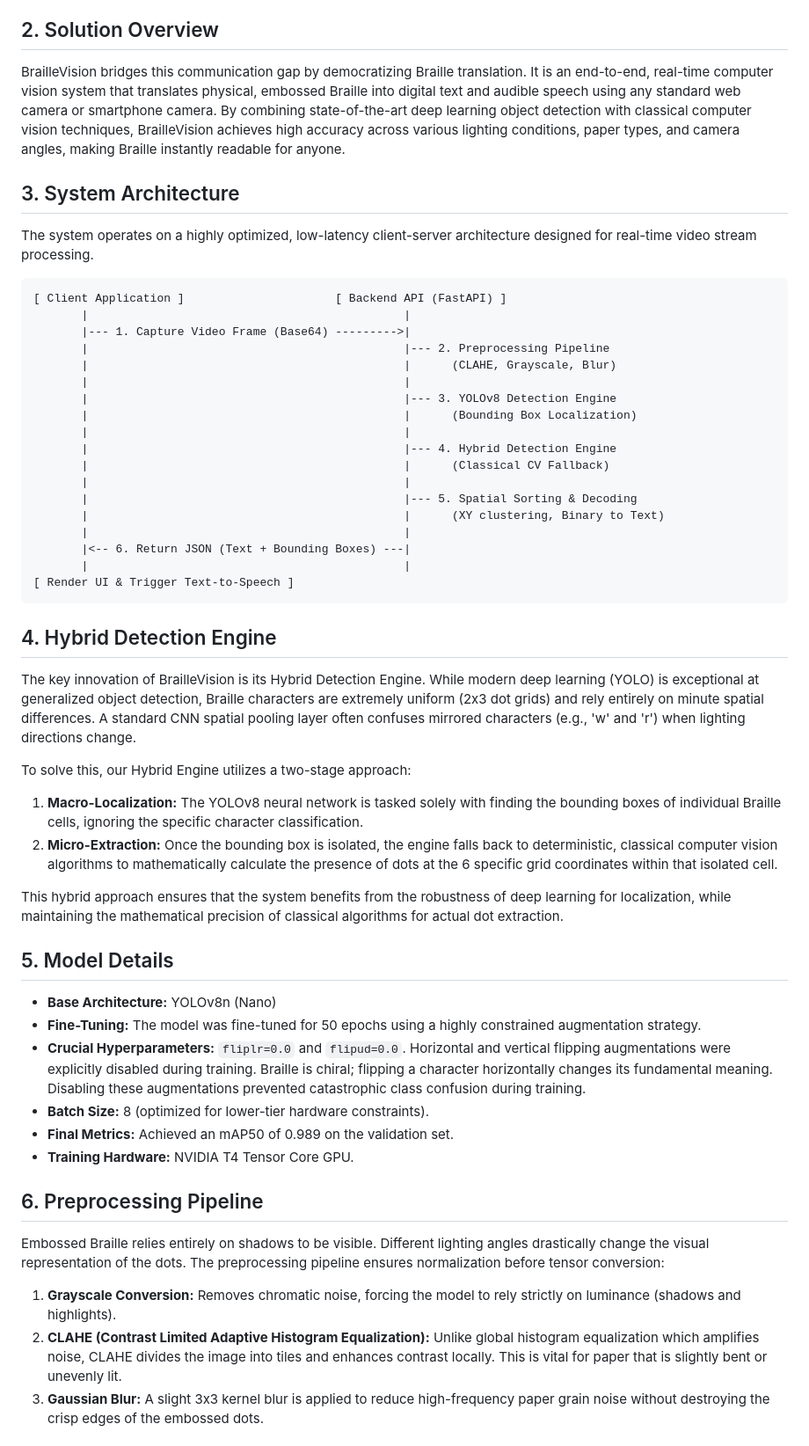
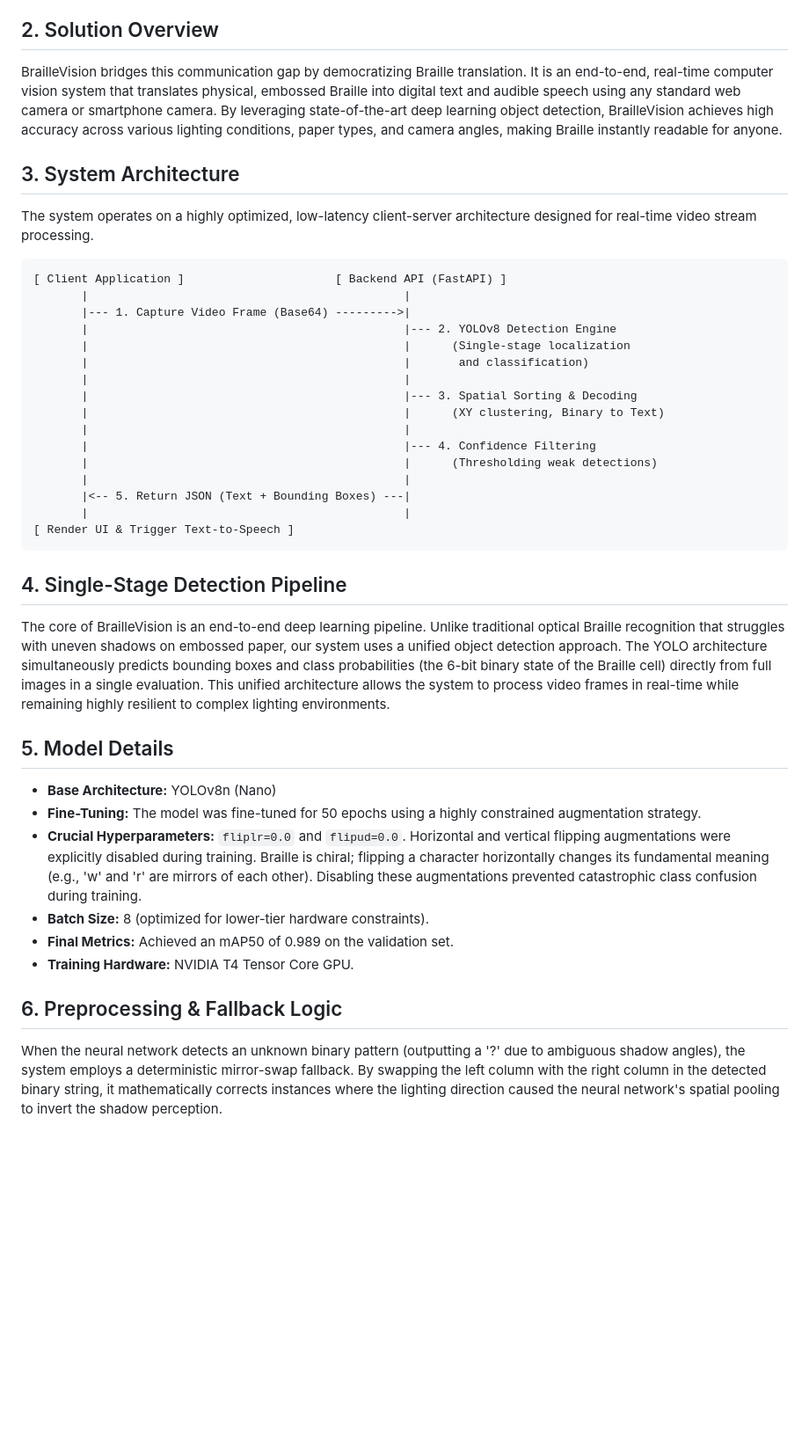
Before and after one commit to SiddGud/braille_hackathon_siddhant, a Markdown page: README.md, the part around one of its changes. Shown at 88% size. Rendered like a GitHub page; blank space fills up the shorter version.

Commit message:
Docs: Update README to reflect current single-stage YOLO pipeline

````diff
--- a/README.md
+++ b/README.md
@@ -5,7 +5,7 @@ Real-Time Optical Braille Recognition and Translation System
 According to the World Health Organization, at least 2.2 billion people globally have a near or distance vision impairment. While Braille remains the fundamental tool for literacy, education, and employment for the visually impaired, Braille literacy rates have been declining. A major contributing factor is the lack of accessible translation tools. Sighted teachers, parents, and peers often cannot read Braille, creating a significant communication barrier. Traditional Braille translation requires expensive, specialized hardware or manual transcription, which is slow and inaccessible to the general public.
 
 ## 2. Solution Overview
-BrailleVision bridges this communication gap by democratizing Braille translation. It is an end-to-end, real-time computer vision system that translates physical, embossed Braille into digital text and audible speech using any standard web camera or smartphone camera. By combining state-of-the-art deep learning object detection with classical computer vision techniques, BrailleVision achieves high accuracy across various lighting conditions, paper types, and camera angles, making Braille instantly readable for anyone.
+BrailleVision bridges this communication gap by democratizing Braille translation. It is an end-to-end, real-time computer vision system that translates physical, embossed Braille into digital text and audible speech using any standard web camera or smartphone camera. By leveraging state-of-the-art deep learning object detection, BrailleVision achieves high accuracy across various lighting conditions, paper types, and camera angles, making Braille instantly readable for anyone.
 
 ## 3. System Architecture
 
@@ -15,43 +15,33 @@ The system operates on a highly optimized, low-latency client-server architectur
 [ Client Application ]                      [ Backend API (FastAPI) ]
        |                                              |
        |--- 1. Capture Video Frame (Base64) --------->|
-       |                                              |--- 2. Preprocessing Pipeline
-       |                                              |      (CLAHE, Grayscale, Blur)
+       |                                              |--- 2. YOLOv8 Detection Engine
+       |                                              |      (Single-stage localization
+       |                                              |       and classification)
        |                                              |
-       |                                              |--- 3. YOLOv8 Detection Engine
-       |                                              |      (Bounding Box Localization)
-       |                                              |
-       |                                              |--- 4. Hybrid Detection Engine
-       |                                              |      (Classical CV Fallback)
-       |                                              |
-       |                                              |--- 5. Spatial Sorting & Decoding
+       |                                              |--- 3. Spatial Sorting & Decoding
        |                                              |      (XY clustering, Binary to Text)
        |                                              |
-       |<-- 6. Return JSON (Text + Bounding Boxes) ---|
+       |                                              |--- 4. Confidence Filtering
+       |                                              |      (Thresholding weak detections)
+       |                                              |
+       |<-- 5. Return JSON (Text + Bounding Boxes) ---|
        |                                              |
 [ Render UI & Trigger Text-to-Speech ]
 ```
 
-## 4. Hybrid Detection Engine
-The key innovation of BrailleVision is its Hybrid Detection Engine. While modern deep learning (YOLO) is exceptional at generalized object detection, Braille characters are extremely uniform (2x3 dot grids) and rely entirely on minute spatial differences. A standard CNN spatial pooling layer often confuses mirrored characters (e.g., 'w' and 'r') when lighting directions change.
-
-To solve this, our Hybrid Engine utilizes a two-stage approach:
-1. **Macro-Localization:** The YOLOv8 neural network is tasked solely with finding the bounding boxes of individual Braille cells, ignoring the specific character classification.
-2. **Micro-Extraction:** Once the bounding box is isolated, the engine falls back to deterministic, classical computer vision algorithms to mathematically calculate the presence of dots at the 6 specific grid coordinates within that isolated cell.
-
-This hybrid approach ensures that the system benefits from the robustness of deep learning for localization, while maintaining the mathematical precision of classical algorithms for actual dot extraction.
+## 4. Single-Stage Detection Pipeline
+The core of BrailleVision is an end-to-end deep learning pipeline. Unlike traditional optical Braille recognition that struggles with uneven shadows on embossed paper, our system uses a unified object detection approach.
+The YOLO architecture simultaneously predicts bounding boxes and class probabilities (the 6-bit binary state of the Braille cell) directly from full images in a single evaluation. This unified architecture allows the system to process video frames in real-time while remaining highly resilient to complex lighting environments.
 
 ## 5. Model Details
 - **Base Architecture:** YOLOv8n (Nano)
 - **Fine-Tuning:** The model was fine-tuned for 50 epochs using a highly constrained augmentation strategy.
-- **Crucial Hyperparameters:** `fliplr=0.0` and `flipud=0.0`. Horizontal and vertical flipping augmentations were explicitly disabled during training. Braille is chiral; flipping a character horizontally changes its fundamental meaning. Disabling these augmentations prevented catastrophic class confusion during training.
+- **Crucial Hyperparameters:** `fliplr=0.0` and `flipud=0.0`. Horizontal and vertical flipping augmentations were explicitly disabled during training. Braille is chiral; flipping a character horizontally changes its fundamental meaning (e.g., 'w' and 'r' are mirrors of each other). Disabling these augmentations prevented catastrophic class confusion during training.
 - **Batch Size:** 8 (optimized for lower-tier hardware constraints).
 - **Final Metrics:** Achieved an mAP50 of 0.989 on the validation set.
 - **Training Hardware:** NVIDIA T4 Tensor Core GPU.
 
-## 6. Preprocessing Pipeline
-Embossed Braille relies entirely on shadows to be visible. Different lighting angles drastically change the visual representation of the dots. The preprocessing pipeline ensures normalization before tensor conversion:
-1. **Grayscale Conversion:** Removes chromatic noise, forcing the model to rely strictly on luminance (shadows and highlights).
-2. **CLAHE (Contrast Limited Adaptive Histogram Equalization):** Unlike global histogram equalization which amplifies noise, CLAHE divides the image into tiles and enhances contrast locally. This is vital for paper that is slightly bent or unevenly lit.
-3. **Gaussian Blur:** A slight 3x3 kernel blur is applied to reduce high-frequency paper grain noise without destroying the crisp edges of the embossed dots.
+## 6. Preprocessing & Fallback Logic
+When the neural network detects an unknown binary pattern (outputting a '?' due to ambiguous shadow angles), the system employs a deterministic mirror-swap fallback. By swapping the left column with the right column in the detected binary string, it mathematically corrects instances where the lighting direction caused the neural network's spatial pooling to invert the shadow perception.
 
````
Also changed, not shown: other parts of README.md (+14 -21 lines).
